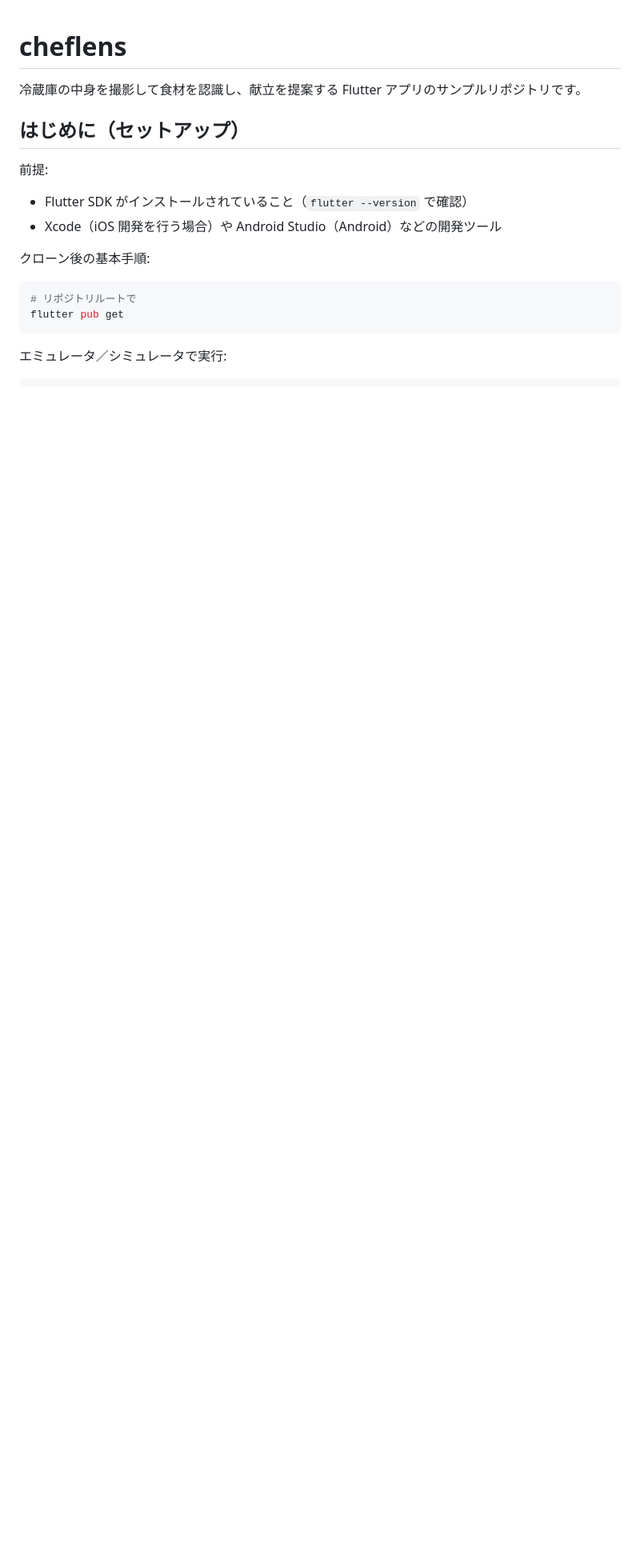
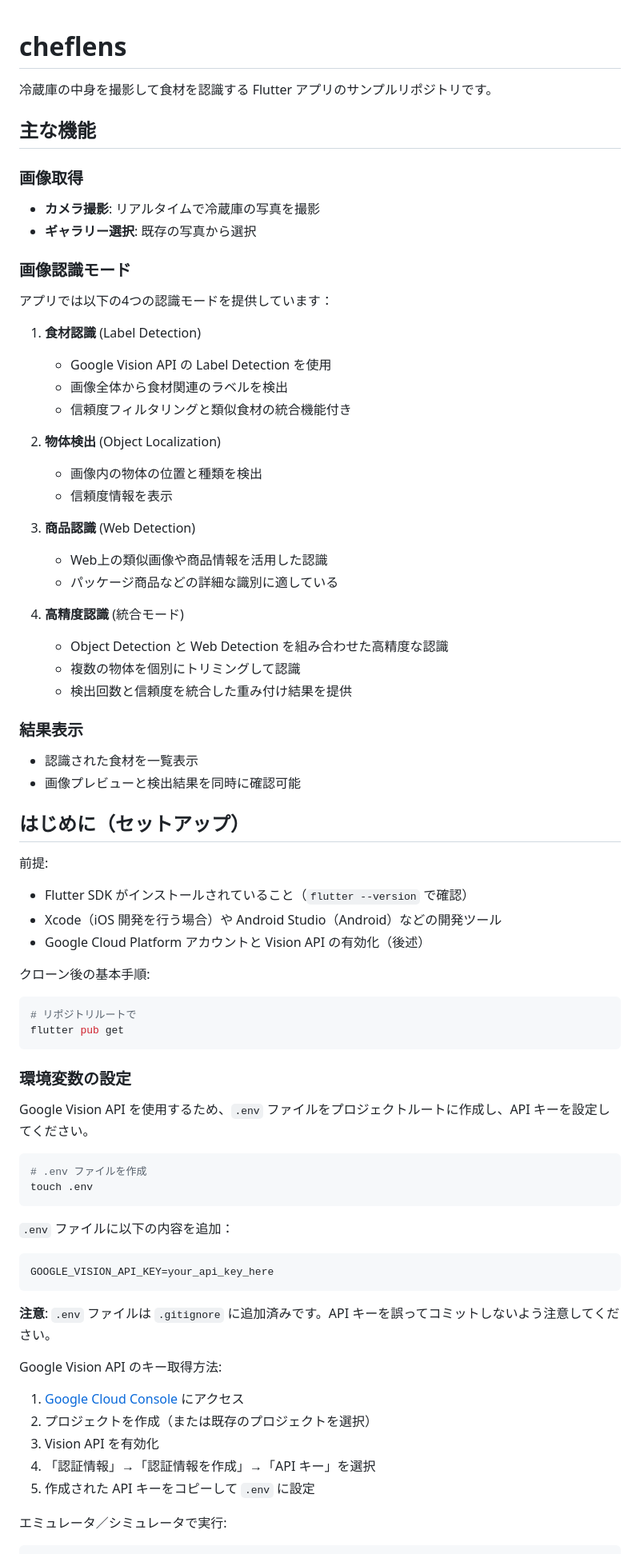
Before and after one commit to karake-shoya/cheflens, a Markdown page: README.md, the part around the change printed below. Shown: that part at 80% size. GitHub-like rendering; blank space fills up the shorter version.

Commit message:
docs: README.mdを更新し、アプリの主な機能と環境設定手順を詳細に記述

````diff
--- a/README.md
+++ b/README.md
@@ -1,6 +1,37 @@
 # cheflens
 
-冷蔵庫の中身を撮影して食材を認識し、献立を提案する Flutter アプリのサンプルリポジトリです。
+冷蔵庫の中身を撮影して食材を認識する Flutter アプリのサンプルリポジトリです。
+
+## 主な機能
+
+### 画像取得
+- **カメラ撮影**: リアルタイムで冷蔵庫の写真を撮影
+- **ギャラリー選択**: 既存の写真から選択
+
+### 画像認識モード
+アプリでは以下の4つの認識モードを提供しています：
+
+1. **食材認識** (Label Detection)
+   - Google Vision API の Label Detection を使用
+   - 画像全体から食材関連のラベルを検出
+   - 信頼度フィルタリングと類似食材の統合機能付き
+
+2. **物体検出** (Object Localization)
+   - 画像内の物体の位置と種類を検出
+   - 信頼度情報を表示
+
+3. **商品認識** (Web Detection)
+   - Web上の類似画像や商品情報を活用した認識
+   - パッケージ商品などの詳細な識別に適している
+
+4. **高精度認識** (統合モード)
+   - Object Detection と Web Detection を組み合わせた高精度な認識
+   - 複数の物体を個別にトリミングして認識
+   - 検出回数と信頼度を統合した重み付け結果を提供
+
+### 結果表示
+- 認識された食材を一覧表示
+- 画像プレビューと検出結果を同時に確認可能
 
 ## はじめに（セットアップ）
 
@@ -8,6 +39,7 @@
 
 - Flutter SDK がインストールされていること（`flutter --version` で確認）
 - Xcode（iOS 開発を行う場合）や Android Studio（Android）などの開発ツール
+- Google Cloud Platform アカウントと Vision API の有効化（後述）
 
 クローン後の基本手順:
 
@@ -15,6 +47,30 @@
 # リポジトリルートで
 flutter pub get
 ```
+
+### 環境変数の設定
+
+Google Vision API を使用するため、`.env` ファイルをプロジェクトルートに作成し、API キーを設定してください。
+
+```bash
+# .env ファイルを作成
+touch .env
+```
+
+`.env` ファイルに以下の内容を追加：
+
+```env
+GOOGLE_VISION_API_KEY=your_api_key_here
+```
+
+**注意**: `.env` ファイルは `.gitignore` に追加済みです。API キーを誤ってコミットしないよう注意してください。
+
+Google Vision API のキー取得方法:
+1. [Google Cloud Console](https://console.cloud.google.com/) にアクセス
+2. プロジェクトを作成（または既存のプロジェクトを選択）
+3. Vision API を有効化
+4. 「認証情報」→「認証情報を作成」→「API キー」を選択
+5. 作成された API キーをコピーして `.env` に設定
 
 エミュレータ／シミュレータで実行:
 
````
Also changed, not shown: other parts of README.md (+22 -0 lines).
